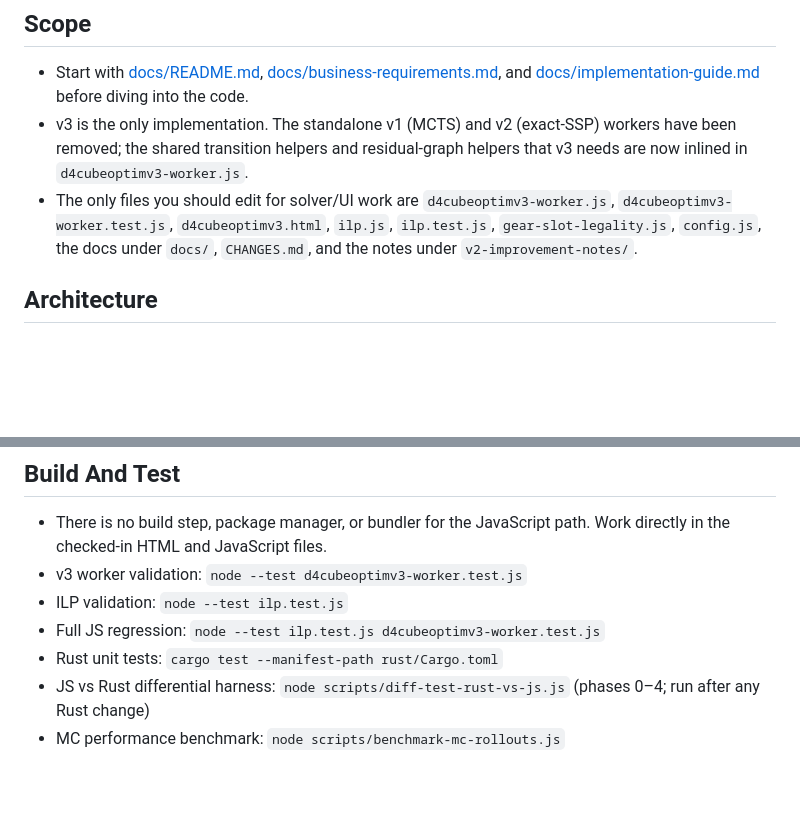
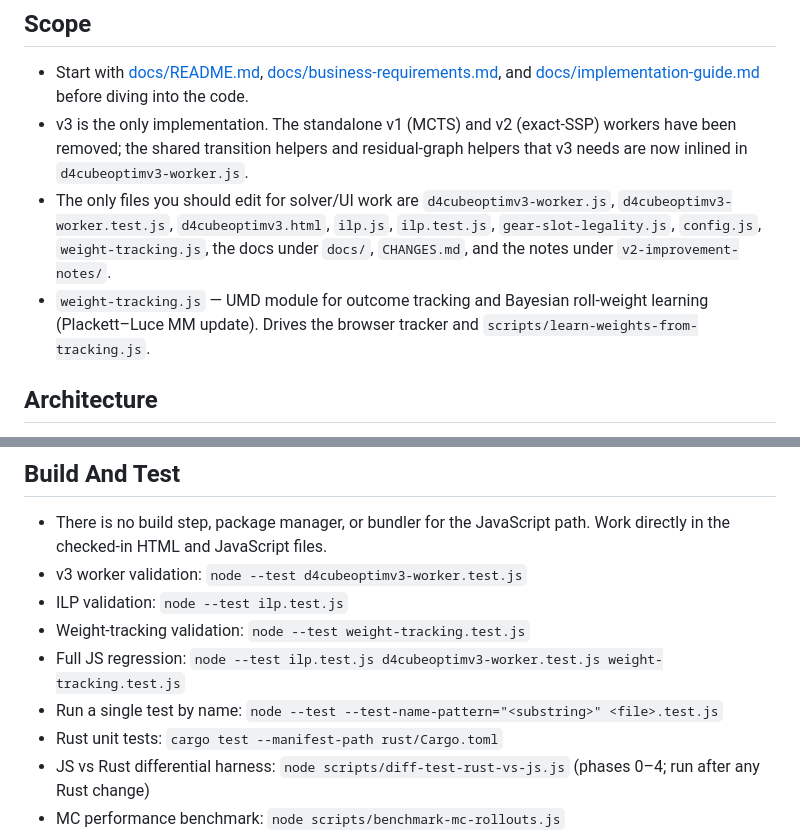
Before and after one commit to slaymaker1907/Diablo4-Horadric-Cube-Optimizer, a Markdown page: AGENTS.md, 2 parts joined by grey strips. Drawn GitHub-style; blank space fills up the shorter version.

```diff
--- a/AGENTS.md
+++ b/AGENTS.md
@@ -4,7 +4,8 @@
 
 - Start with [docs/README.md](docs/README.md), [docs/business-requirements.md](docs/business-requirements.md), and [docs/implementation-guide.md](docs/implementation-guide.md) before diving into the code.
 - v3 is the only implementation. The standalone v1 (MCTS) and v2 (exact-SSP) workers have been removed; the shared transition helpers and residual-graph helpers that v3 needs are now inlined in `d4cubeoptimv3-worker.js`.
-- The only files you should edit for solver/UI work are `d4cubeoptimv3-worker.js`, `d4cubeoptimv3-worker.test.js`, `d4cubeoptimv3.html`, `ilp.js`, `ilp.test.js`, `gear-slot-legality.js`, `config.js`, the docs under `docs/`, `CHANGES.md`, and the notes under `v2-improvement-notes/`.
+- The only files you should edit for solver/UI work are `d4cubeoptimv3-worker.js`, `d4cubeoptimv3-worker.test.js`, `d4cubeoptimv3.html`, `ilp.js`, `ilp.test.js`, `gear-slot-legality.js`, `config.js`, `weight-tracking.js`, the docs under `docs/`, `CHANGES.md`, and the notes under `v2-improvement-notes/`.
+- `weight-tracking.js` — UMD module for outcome tracking and Bayesian roll-weight learning (Plackett–Luce MM update). Drives the browser tracker and `scripts/learn-weights-from-tracking.js`.
 
 ## Architecture
 
@@ -39,7 +40,9 @@ The "Expected Cube Steps" value shown in the UI (and `result.expectedSteps` in t
 - There is no build step, package manager, or bundler for the JavaScript path. Work directly in the checked-in HTML and JavaScript files.
 - v3 worker validation: `node --test d4cubeoptimv3-worker.test.js`
 - ILP validation: `node --test ilp.test.js`
-- Full JS regression: `node --test ilp.test.js d4cubeoptimv3-worker.test.js`
+- Weight-tracking validation: `node --test weight-tracking.test.js`
+- Full JS regression: `node --test ilp.test.js d4cubeoptimv3-worker.test.js weight-tracking.test.js`
+- Run a single test by name: `node --test --test-name-pattern="<substring>" <file>.test.js`
 - Rust unit tests: `cargo test --manifest-path rust/Cargo.toml`
 - JS vs Rust differential harness: `node scripts/diff-test-rust-vs-js.js` (phases 0–4; run after any Rust change)
 - MC performance benchmark: `node scripts/benchmark-mc-rollouts.js`
```
Also changed, not shown: CLAUDE.md (deleted, +0 -100 lines).
